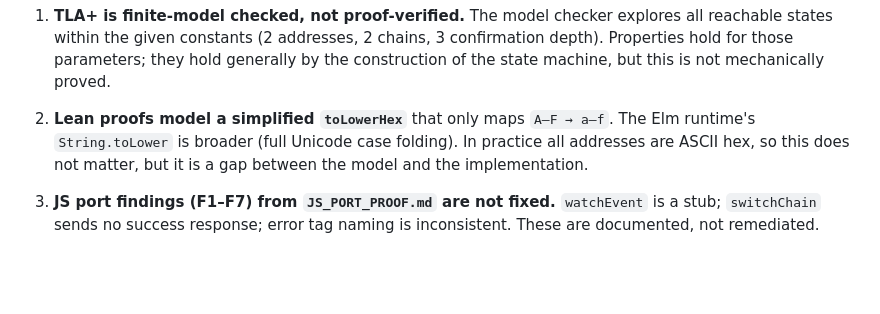
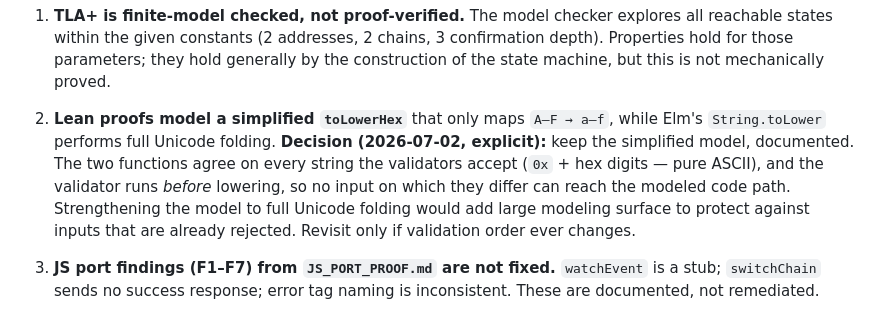
Before and after one commit to IntrepidShape/elm-web3, a Markdown page: proofs/COVERAGE.md, the part around the change. Drawn GitHub-style; blank space fills up the shorter version.

```diff
--- a/proofs/COVERAGE.md
+++ b/proofs/COVERAGE.md
@@ -187,7 +187,15 @@ verified evidence, though weaker than a proof.
 
 1. **TLA+ is finite-model checked, not proof-verified.** The model checker explores all reachable states within the given constants (2 addresses, 2 chains, 3 confirmation depth). Properties hold for those parameters; they hold generally by the construction of the state machine, but this is not mechanically proved.
 
-2. **Lean proofs model a simplified `toLowerHex`** that only maps `A–F → a–f`. The Elm runtime's `String.toLower` is broader (full Unicode case folding). In practice all addresses are ASCII hex, so this does not matter, but it is a gap between the model and the implementation.
+2. **Lean proofs model a simplified `toLowerHex`** that only maps `A–F → a–f`,
+   while Elm's `String.toLower` performs full Unicode folding. **Decision
+   (2026-07-02, explicit):** keep the simplified model, documented. The two
+   functions agree on every string the validators accept (`0x` + hex digits —
+   pure ASCII), and the validator runs *before* lowering, so no input on which
+   they differ can reach the modeled code path. Strengthening the model to
+   full Unicode folding would add large modeling surface to protect against
+   inputs that are already rejected. Revisit only if validation order ever
+   changes.
 
 3. **JS port findings (F1–F7) from `JS_PORT_PROOF.md` are not fixed.** `watchEvent` is a stub; `switchChain` sends no success response; error tag naming is inconsistent. These are documented, not remediated.
 
```
Also changed, not shown: proofs/EVM_API_COVERAGE.md (+17 -0 lines).
